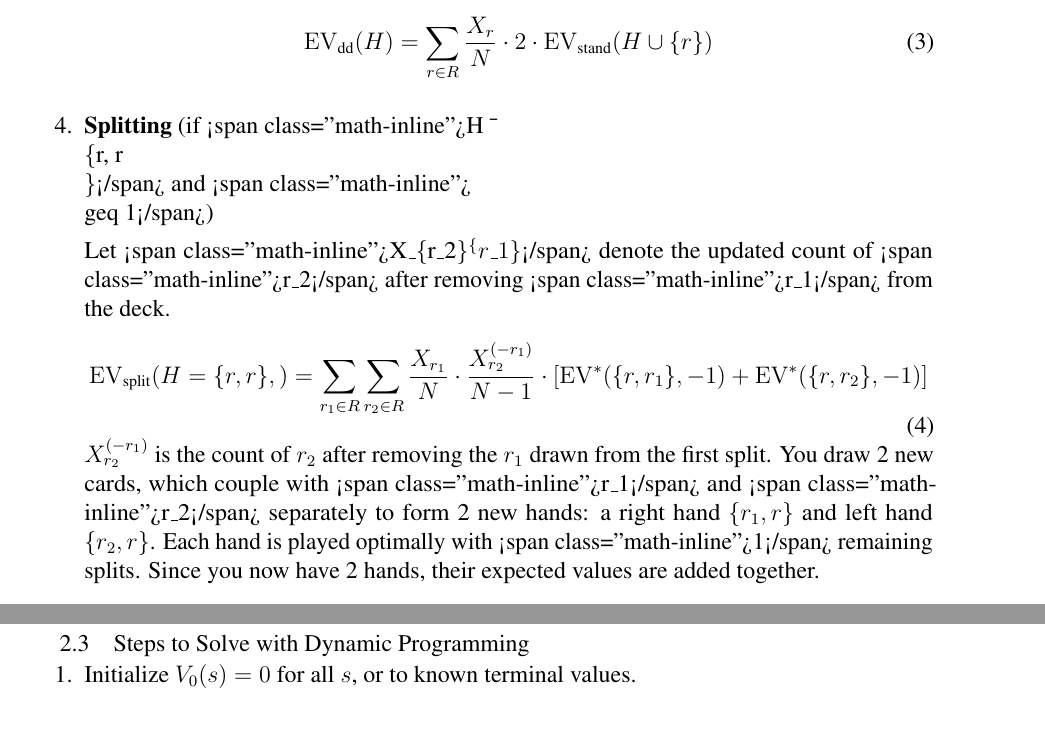
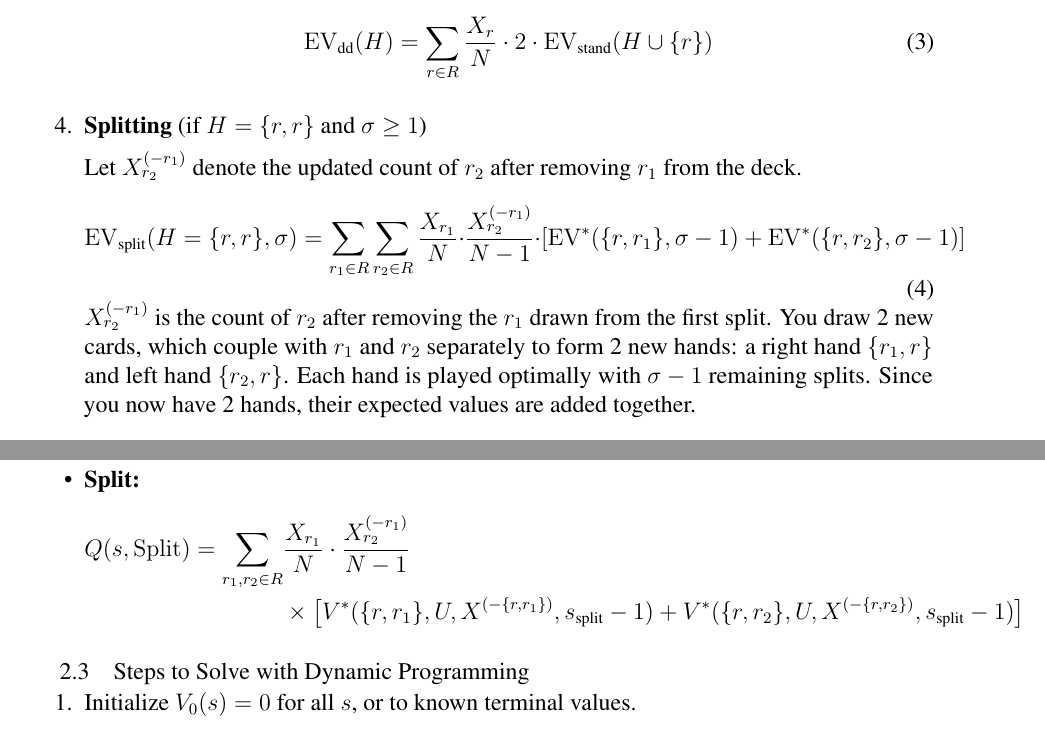
Before and after one commit to ManuelLopezMe/Lets-Go-Gambling, a LaTeX document (MCTS-MDP_Model.tex): two parts of pages 4 and 6 of 8, joined at a grey line, cut so that both start at the same text. The pictures show the PDF file Blackjack Strategy MCTS_MDP (rough draft).pdf that the author committed with the source.

Commit message:
more fixes
i should really review my writing more

```diff
--- a/MCTS-MDP_Model.tex
+++ b/MCTS-MDP_Model.tex
@@ -180,12 +178,12 @@ Update your hand to \(H \cup \{r\}\). Choose the best action given the same numb
-    \begin{equation}
-        \mathrm{EV}_{\text{split}}(H = \{r, r\}, σ  ) = \sum_{r_1 \in R} \sum_{r_2 \in R} \frac{X_{r_1}}{N} \cdot \frac{X_{r_2}^{(-r_1)}}{N - 1} \cdot \left[ \mathrm{EV}^*(\{r, r_1\}, σ   - 1) + \mathrm{EV}^*(\{r, r_2\}, σ   - 1) \right]
-        \label{eq:EV_SPLIT}
-    \end{equation}
-\({X_{r_2}^{(-r_1)}}\) is the count of \(r_2\) after removing the \(r_1\) drawn from the first split.
-You draw 2 new cards, which couple with <span class="math-inline">r\_1</span> and <span class="math-inline">r\_2</span> separately to form 2 new hands: a right hand \( \{r_1, r\}\) and left hand \( \{r_2, r\}\).
-Each hand is played optimally with <span class="math-inline">σ\-1</span> remaining splits. Since you now have 2 hands, their expected values are added together.
+  Let $X_{r_2}^{(-r_1)}$ denote the updated count of $r_2$ after removing $r_1$ from the deck.
+  \begin{equation}
+    \mathrm{EV}_{\text{split}}(H = \{r, r\}, \sigma ) = \sum_{r_1 \in R} \sum_{r_2 \in R} \frac{X_{r_1}}{N} \cdot \frac{X_{r_2}^{(-r_1)}}{N - 1} \cdot \left[ \mathrm{EV}^*(\{r, r_1\}, \sigma - 1) + \mathrm{EV}^*(\{r, r_2\}, \sigma - 1) \right]
+    \label{eq:EV_SPLIT}
+  \end{equation}
+  $X_{r_2}^{(-r_1)}$ is the count of $r_2$ after removing the $r_1$ drawn from the first split.
+  You draw 2 new cards, which couple with $r_1$ and $r_2$ separately to form 2 new hands: a right hand $\{r_1, r\}$ and left hand $\{r_2, r\}$.
+  Each hand is played optimally with $\sigma - 1$ remaining splits. Since you now have 2 hands, their expected values are added together.
 \end{enumerate}
-
 \subsubsection*{Optimal Action Value}
 
 At every game state we choose the expected value that maximizes our return
@@ -276,3 +274,6 @@ The expected value for each action can be given as:
   \[
     Q(s, \mathrm{Double}) = \sum_{r \in R} \frac{X_r}{N} \cdot 2 \sum_{y=17}^{22} P_D(y \mid U, X)\; g(v(H \cup \{r\}), y)
   \]
+  \item \textbf{Split:}
+  \begin{align*}
+    Q(s, \mathrm{Split}) =
@@ -279,3 +284,5 @@ The expected value for each action can be given as:
+    \right]
+  \end{align*}
 \end{itemize}
 
 \subsection{Steps to Solve with Dynamic Programming}
```
Also changed, not shown: Blackjack Strategy MCTS_MDP (rough draft).pdf, MCTS-MDP_Model.tex (22 more changed lines).
